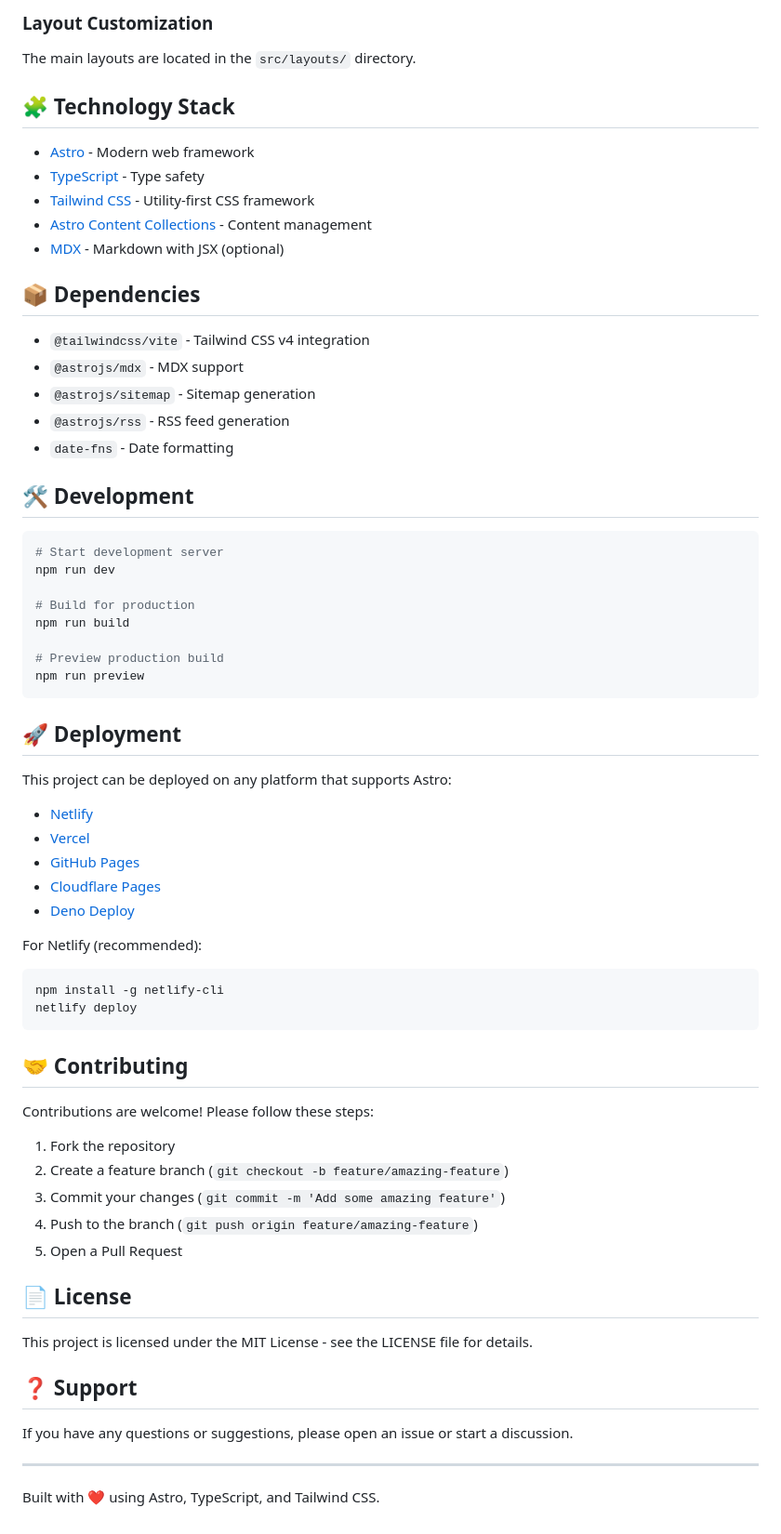
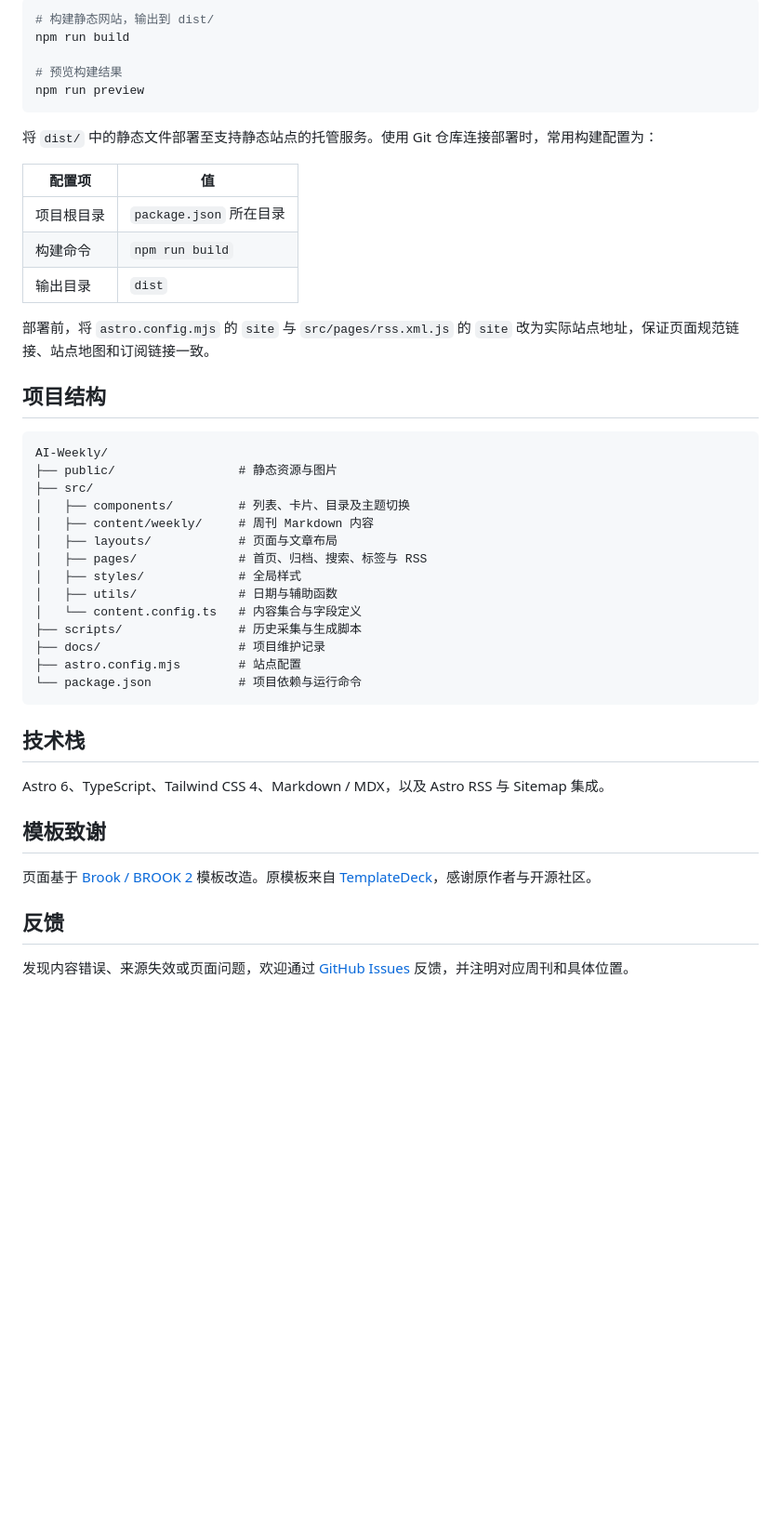
Before and after one commit to zhumengting01/AI-Weekly, a Markdown page: README.md, the part around one of its changes. Shown at 93% size. Rendered like a GitHub page; blank space fills up the shorter version.

Commit message:
docs: rewrite README for AI Weekly

````diff
--- a/README.md
+++ b/README.md
@@ -141,71 +104,47 @@ export default {
-### Layout Customization
-
-The main layouts are located in the `src/layouts/` directory.
-
-## 🧩 Technology Stack
-
-- [Astro](https://astro.build/) - Modern web framework
-- [TypeScript](https://www.typescriptlang.org/) - Type safety
-- [Tailwind CSS](https://tailwindcss.com/) - Utility-first CSS framework
-- [Astro Content Collections](https://docs.astro.build/en/guides/content-collections/) - Content management
-- [MDX](https://mdxjs.com/) - Markdown with JSX (optional)
-
-## 📦 Dependencies
-
-- `@tailwindcss/vite` - Tailwind CSS v4 integration
-- `@astrojs/mdx` - MDX support
-- `@astrojs/sitemap` - Sitemap generation
-- `@astrojs/rss` - RSS feed generation
-- `date-fns` - Date formatting
-
-## 🛠️ Development
-
-```bash
-# Start development server
-npm run dev
-
-# Build for production
+# 构建静态网站，输出到 dist/
 npm run build
 
-# Preview production build
+# 预览构建结果
 npm run preview
 ```
 
-## 🚀 Deployment
+将 `dist/` 中的静态文件部署至支持静态站点的托管服务。使用 Git 仓库连接部署时，常用构建配置为：
 
-This project can be deployed on any platform that supports Astro:
+| 配置项 | 值 |
+| --- | --- |
+| 项目根目录 | `package.json` 所在目录 |
+| 构建命令 | `npm run build` |
+| 输出目录 | `dist` |
 
-- [Netlify](https://www.netlify.com/)
-- [Vercel](https://vercel.com/)
-- [GitHub Pages](https://pages.github.com/)
-- [Cloudflare Pages](https://pages.cloudflare.com/)
-- [Deno Deploy](https://deno.com/deploy)
+部署前，将 `astro.config.mjs` 的 `site` 与 `src/pages/rss.xml.js` 的 `site` 改为实际站点地址，保证页面规范链接、站点地图和订阅链接一致。
 
-For Netlify (recommended):
+## 项目结构
 
-```bash
-npm install -g netlify-cli
-netlify deploy
+```text
+AI-Weekly/
+├── public/                 # 静态资源与图片
+├── src/
+│   ├── components/         # 列表、卡片、目录及主题切换
+│   ├── content/weekly/     # 周刊 Markdown 内容
+│   ├── layouts/            # 页面与文章布局
+│   ├── pages/              # 首页、归档、搜索、标签与 RSS
+│   ├── styles/             # 全局样式
+│   ├── utils/              # 日期与辅助函数
+│   └── content.config.ts   # 内容集合与字段定义
+├── scripts/                # 历史采集与生成脚本
+├── docs/                   # 项目维护记录
+├── astro.config.mjs        # 站点配置
+└── package.json            # 项目依赖与运行命令
 ```
 
-## 🤝 Contributing
+## 技术栈
 
-Contributions are welcome! Please follow these steps:
+Astro 6、TypeScript、Tailwind CSS 4、Markdown / MDX，以及 Astro RSS 与 Sitemap 集成。
 
-1. Fork the repository
-2. Create a feature branch (`git checkout -b feature/amazing-feature`)
-3. Commit your changes (`git commit -m 'Add some amazing feature'`)
-4. Push to the branch (`git push origin feature/amazing-feature`)
-5. Open a Pull Request
+## 模板致谢
 
-## 📄 License
+页面基于 [Brook / BROOK 2](https://github.com/holger1411/astro-brook) 模板改造。原模板来自 [TemplateDeck](https://templatedeck.com/templates/brook2)，感谢原作者与开源社区。
 
-This project is licensed under the MIT License - see the LICENSE file for details.
+## 反馈
 
-## ❓ Support
-
-If you have any questions or suggestions, please open an issue or start a discussion.
-
----
-
-Built with ❤️ using Astro, TypeScript, and Tailwind CSS.
+发现内容错误、来源失效或页面问题，欢迎通过 [GitHub Issues](https://github.com/zhumengting01/AI-Weekly/issues) 反馈，并注明对应周刊和具体位置。
````
Also changed, not shown: other parts of README.md (+86 -123 lines).
